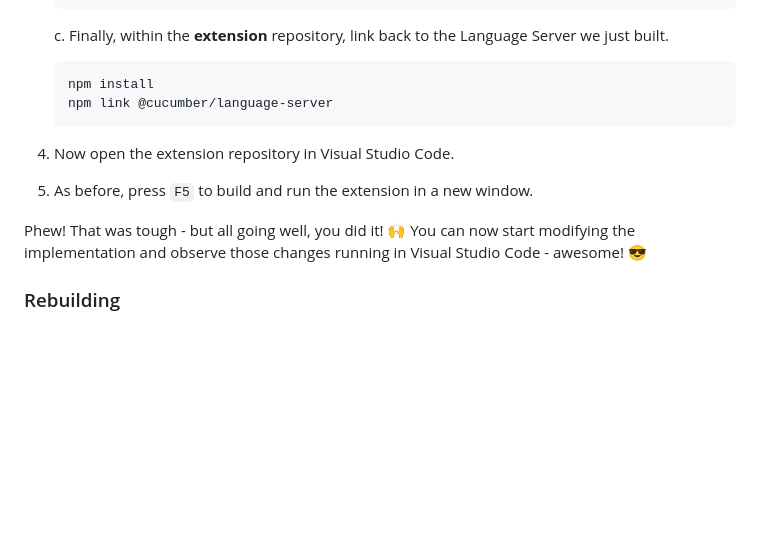
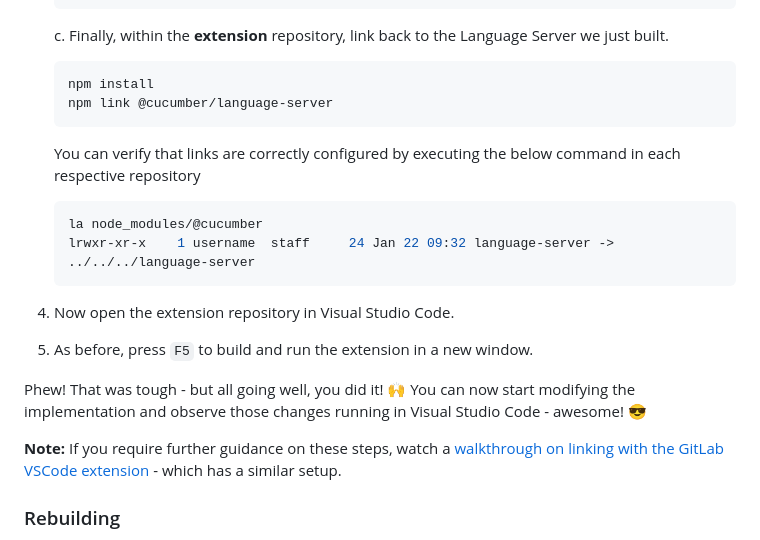
Before and after one commit to cucumber/vscode, a Markdown page: CONTRIBUTING.md, the part around the change. Drawn GitHub-style; blank space fills up the shorter version.

````diff
--- a/CONTRIBUTING.md
+++ b/CONTRIBUTING.md
@@ -65,10 +65,19 @@ This extension uses the _Language Server Protocol_ to communicate with Visual St
     npm link @cucumber/language-server
     ```
 
+    You can verify that links are correctly configured by executing the below command in each respective repository
+
+    ```console
+    la node_modules/@cucumber
+    lrwxr-xr-x    1 username  staff     24 Jan 22 09:32 language-server -> ../../../language-server
+    ```
+
 4. Now open the extension repository in Visual Studio Code.
 5. As before, press `F5` to build and run the extension in a new window.
 
 Phew! That was tough - but all going well, you did it! 🙌 You can now start modifying the implementation and observe those changes running in Visual Studio Code - awesome! 😎
+
+**Note:** If you require further guidance on these steps, watch a [walkthrough on linking with the GitLab VSCode extension](https://www.youtube.com/watch?app=desktop&v=Re1pwIEsSio) - which has a similar setup.
 
 ### Rebuilding
 
````
Also changed, not shown: README.md (+12 -5 lines), images/feature-file-icons.png (added).
